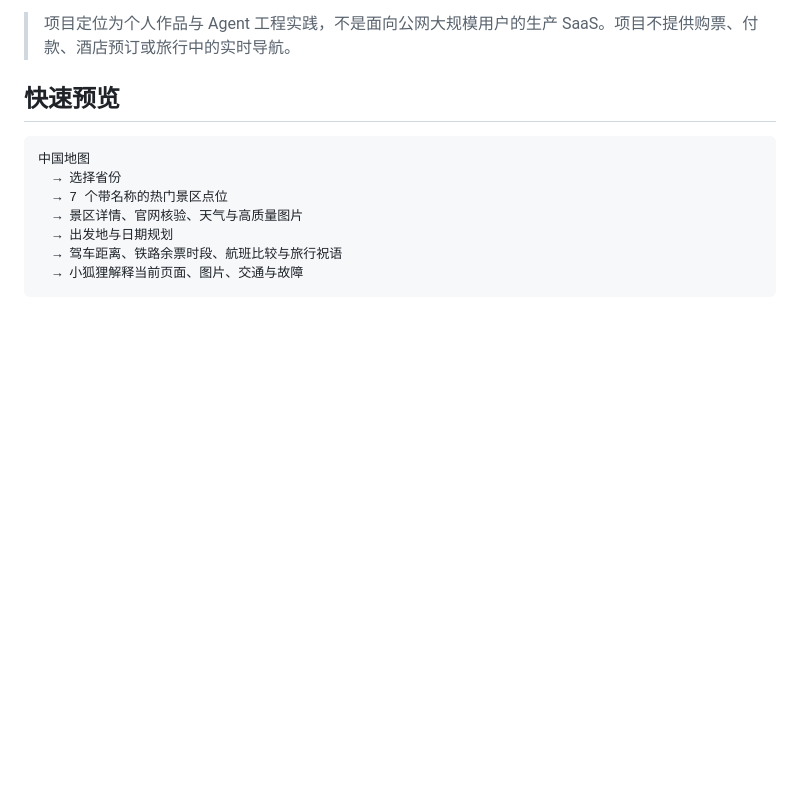
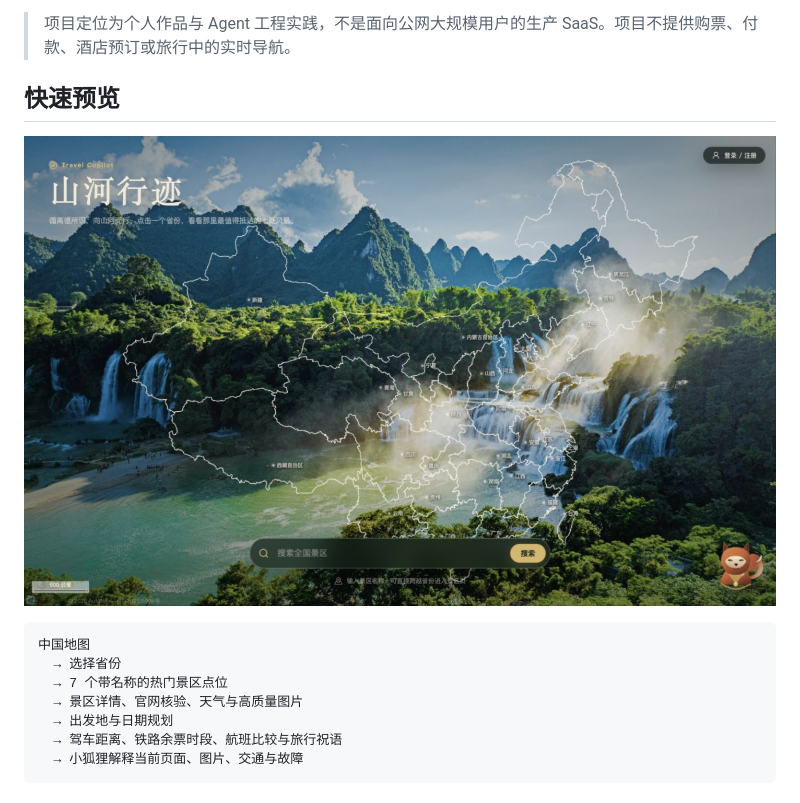
Before and after one commit to Xzs-zc/Travel-Copilot, a Markdown page: README.md, the part around the change. Rendered like a GitHub page; pictures changed too: docs/assets/traveling-home.jpg (added); blank space fills up the shorter version.

Commit message:
docs: add homepage preview to README

````diff
--- a/README.md
+++ b/README.md
@@ -14,6 +14,8 @@
 > 项目定位为个人作品与 Agent 工程实践，不是面向公网大规模用户的生产 SaaS。项目不提供购票、付款、酒店预订或旅行中的实时导航。
 
 ## 快速预览
+
+![Travel Copilot 山河行迹中国地图首页](docs/assets/traveling-home.jpg)
 
 ```text
 中国地图
````
